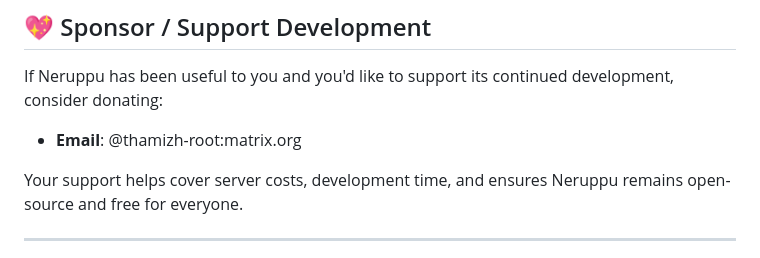
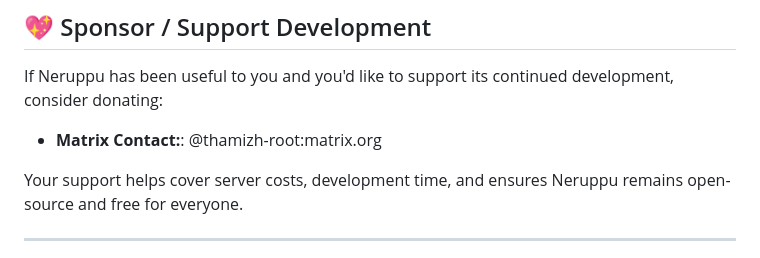
Before and after one commit to thamizh-root/neruppu, a Markdown page: README.md, the part around the change. Drawn GitHub-style.

```diff
--- a/README.md
+++ b/README.md
@@ -95,7 +95,7 @@ Run these commands from the project root directory using your command prompt (cm
 
 If Neruppu has been useful to you and you'd like to support its continued development, consider donating:
 
-- **Email**: @thamizh-root:matrix.org
+- **Matrix Contact:**: @thamizh-root:matrix.org
 
 Your support helps cover server costs, development time, and ensures Neruppu remains open-source and free for everyone.
 
```
